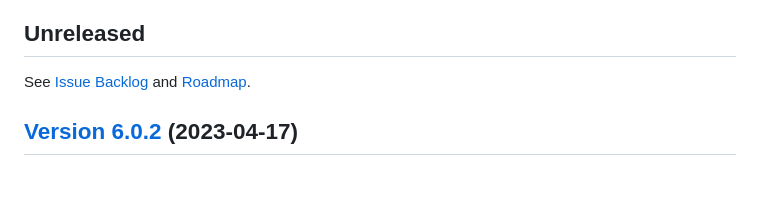
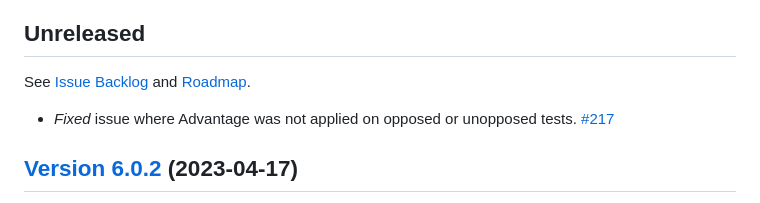
Before and after one commit to Jagusti/fvtt-wfrp4e-gmtoolkit, a Markdown page: CHANGELOG.md, the part around the change. Rendered like a GitHub page; blank space fills up the shorter version.

```diff
--- a/CHANGELOG.md
+++ b/CHANGELOG.md
@@ -5,6 +5,7 @@ All notable changes to this project will be documented in this file.  The format
 
 ## Unreleased
 See [Issue Backlog](../../issues) and [Roadmap](../../milestones).
+* *Fixed* issue where Advantage was not applied on opposed or unopposed tests. [#217](https://github.com/Jagusti/fvtt-wfrp4e-gmtoolkit/pull/217)
 
 ## [Version 6.0.2](https://github.com/Jagusti/fvtt-wfrp4e-gmtoolkit/releases/tag/6.0.2)  (2023-04-17)
 * *Changed* **minimum compatibility requirements** to Foundry VTT v10.291 and WFRP4e 6.4.0.
```
Also changed, not shown: README.md (+2 -2 lines).
